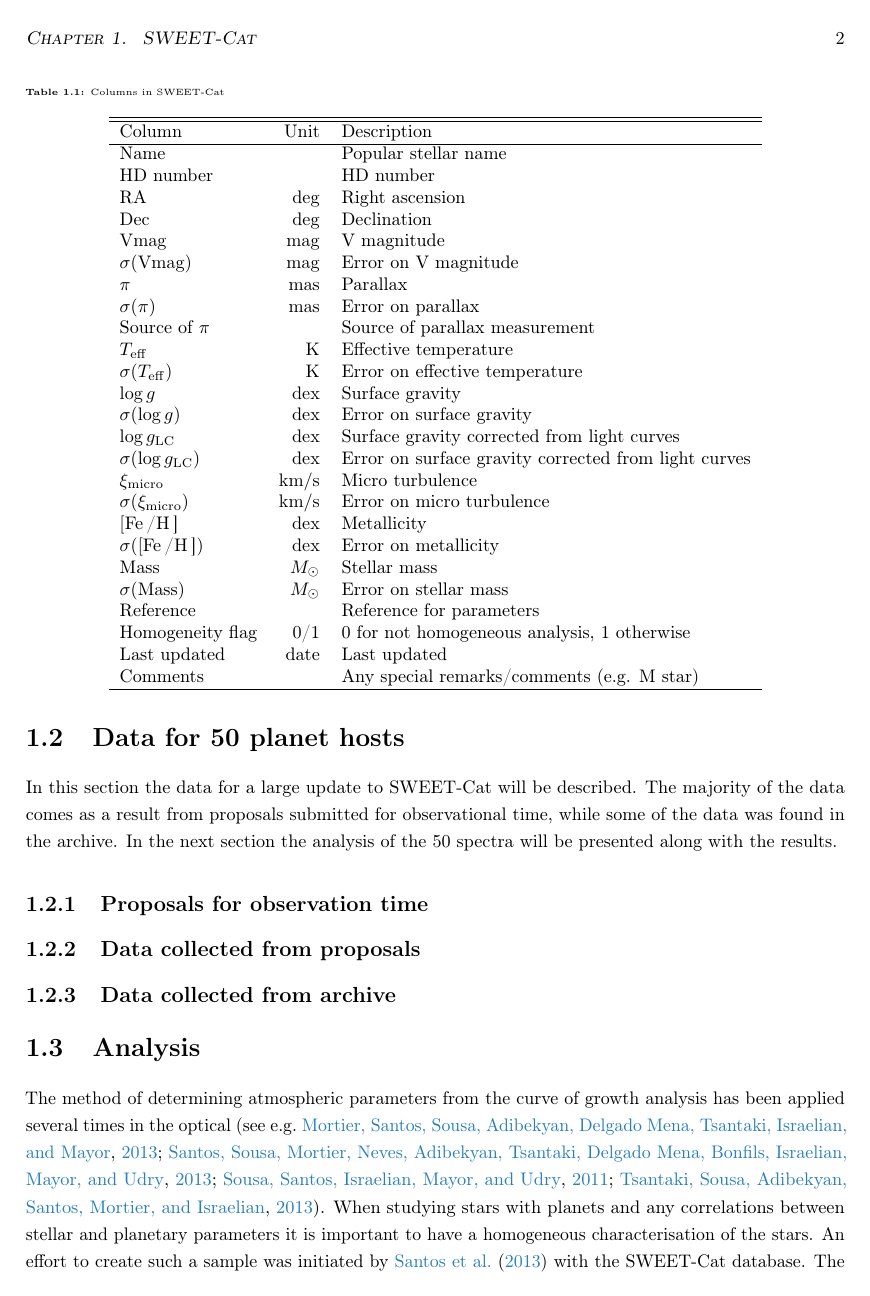
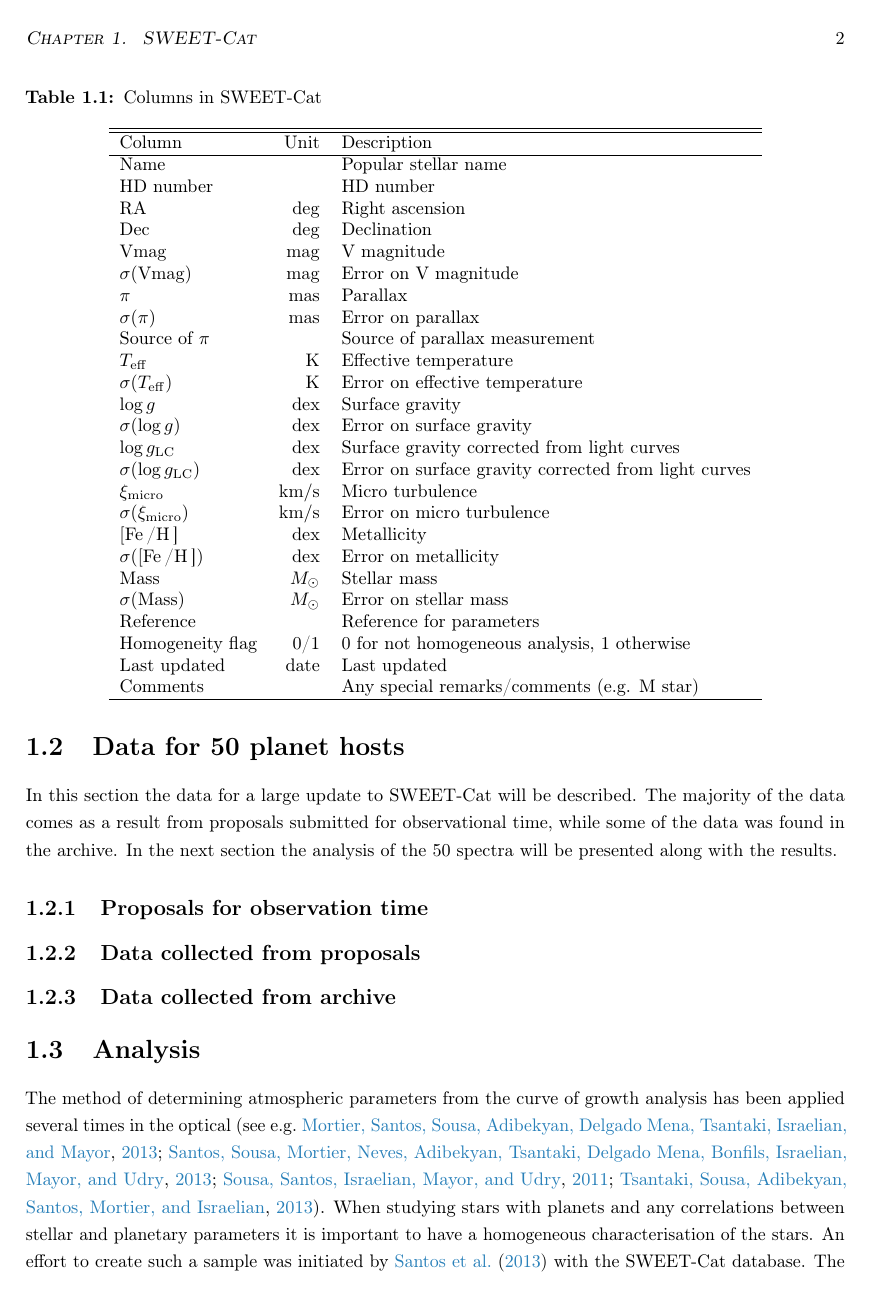
Before and after one commit to DanielAndreasen/Thesis, a LaTeX thesis (thesis.tex): page 10 of 26. Compiled offline with pdfLaTeX; a missing bibliography style is replaced by a similar one.

Commit message:
Better captions

```diff
--- a/thesis.tex
+++ b/thesis.tex
@@ -100,7 +100,6 @@
 \usepackage{caption}
 \captionsetup{
   labelfont=bf,
-  font=tiny
 }
 \captionsetup[table]{%
   justification=justified,
```
